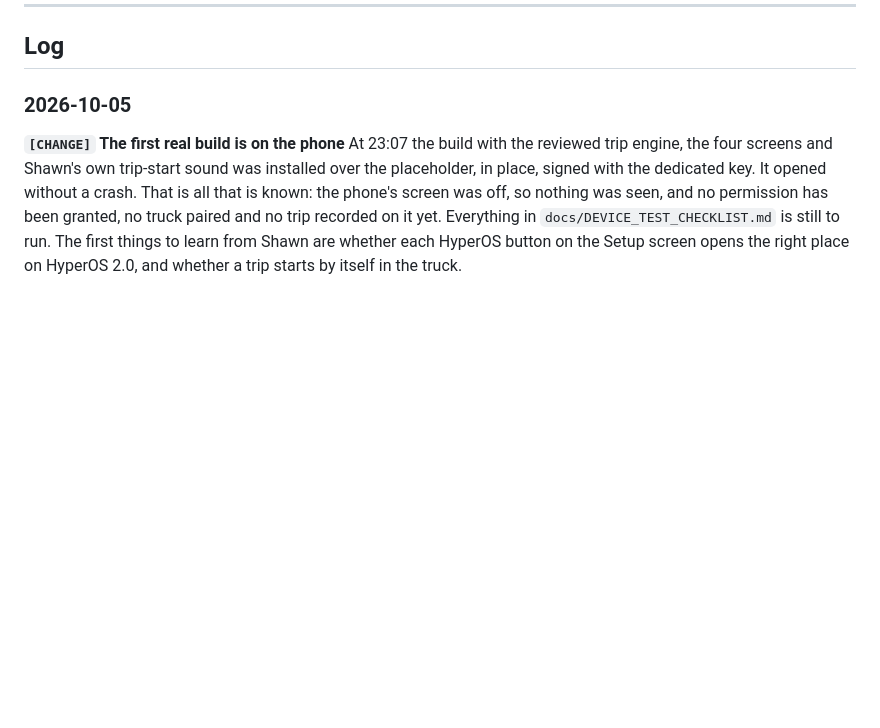
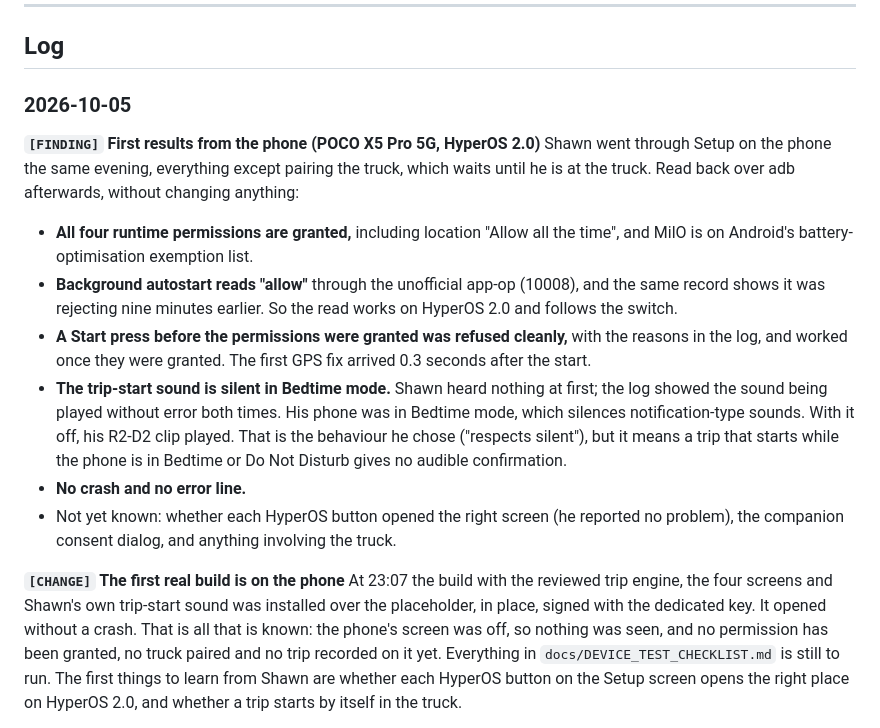
Before and after one commit to shawnkowalchuk/MilO, a Markdown page: docs/FINDINGS_LOG.md, the part around the change. GitHub-like rendering; blank space fills up the shorter version.

Commit message:
docs: record the first results read back from the phone
Co-Authored-By: Claude Opus 5.5 <noreply@anthropic.com>

```diff
--- a/docs/FINDINGS_LOG.md
+++ b/docs/FINDINGS_LOG.md
@@ -23,6 +23,15 @@
 ## Log
 
 ### 2026-10-05
+
+**`[FINDING]` First results from the phone (POCO X5 Pro 5G, HyperOS 2.0)**
+Shawn went through Setup on the phone the same evening, everything except pairing the truck, which waits until he is at the truck. Read back over adb afterwards, without changing anything:
+- **All four runtime permissions are granted,** including location "Allow all the time", and MilO is on Android's battery-optimisation exemption list.
+- **Background autostart reads "allow"** through the unofficial app-op (10008), and the same record shows it was rejecting nine minutes earlier. So the read works on HyperOS 2.0 and follows the switch.
+- **A Start press before the permissions were granted was refused cleanly,** with the reasons in the log, and worked once they were granted. The first GPS fix arrived 0.3 seconds after the start.
+- **The trip-start sound is silent in Bedtime mode.** Shawn heard nothing at first; the log showed the sound being played without error both times. His phone was in Bedtime mode, which silences notification-type sounds. With it off, his R2-D2 clip played. That is the behaviour he chose ("respects silent"), but it means a trip that starts while the phone is in Bedtime or Do Not Disturb gives no audible confirmation.
+- **No crash and no error line.**
+- Not yet known: whether each HyperOS button opened the right screen (he reported no problem), the companion consent dialog, and anything involving the truck.
 
 **`[CHANGE]` The first real build is on the phone**
 At 23:07 the build with the reviewed trip engine, the four screens and Shawn's own trip-start sound was installed over the placeholder, in place, signed with the dedicated key. It opened without a crash. That is all that is known: the phone's screen was off, so nothing was seen, and no permission has been granted, no truck paired and no trip recorded on it yet. Everything in `docs/DEVICE_TEST_CHECKLIST.md` is still to run. The first things to learn from Shawn are whether each HyperOS button on the Setup screen opens the right place on HyperOS 2.0, and whether a trip starts by itself in the truck.
```
